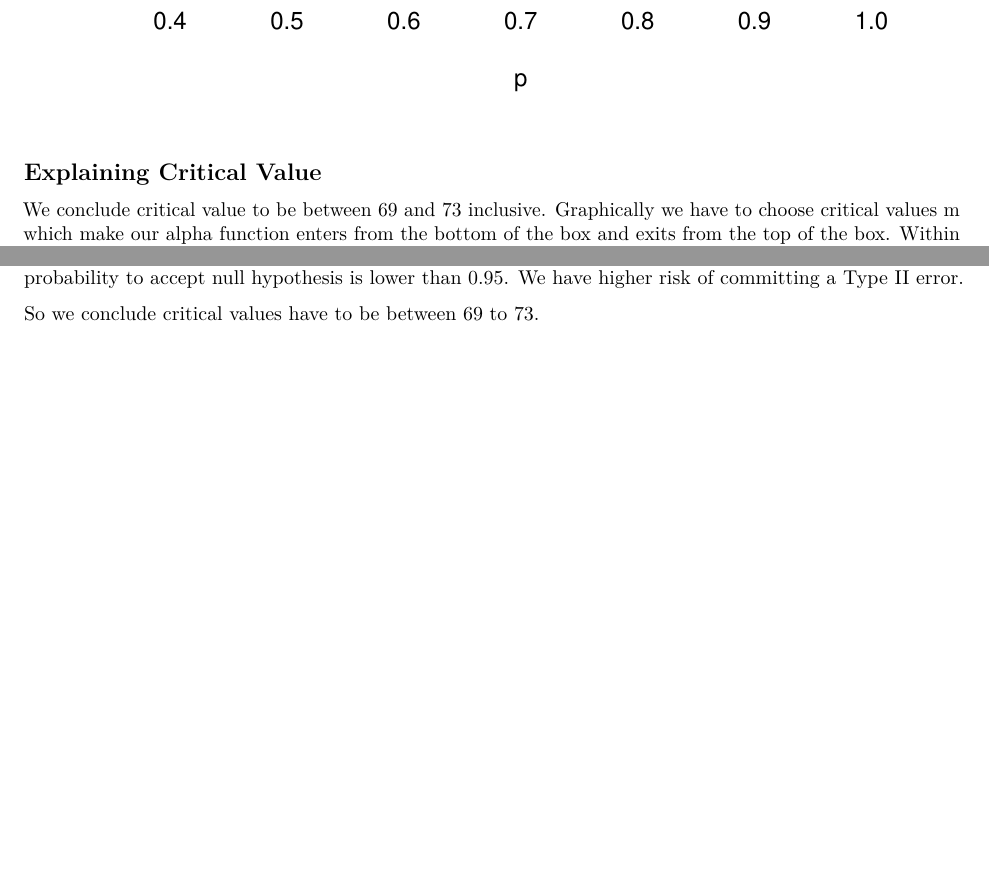
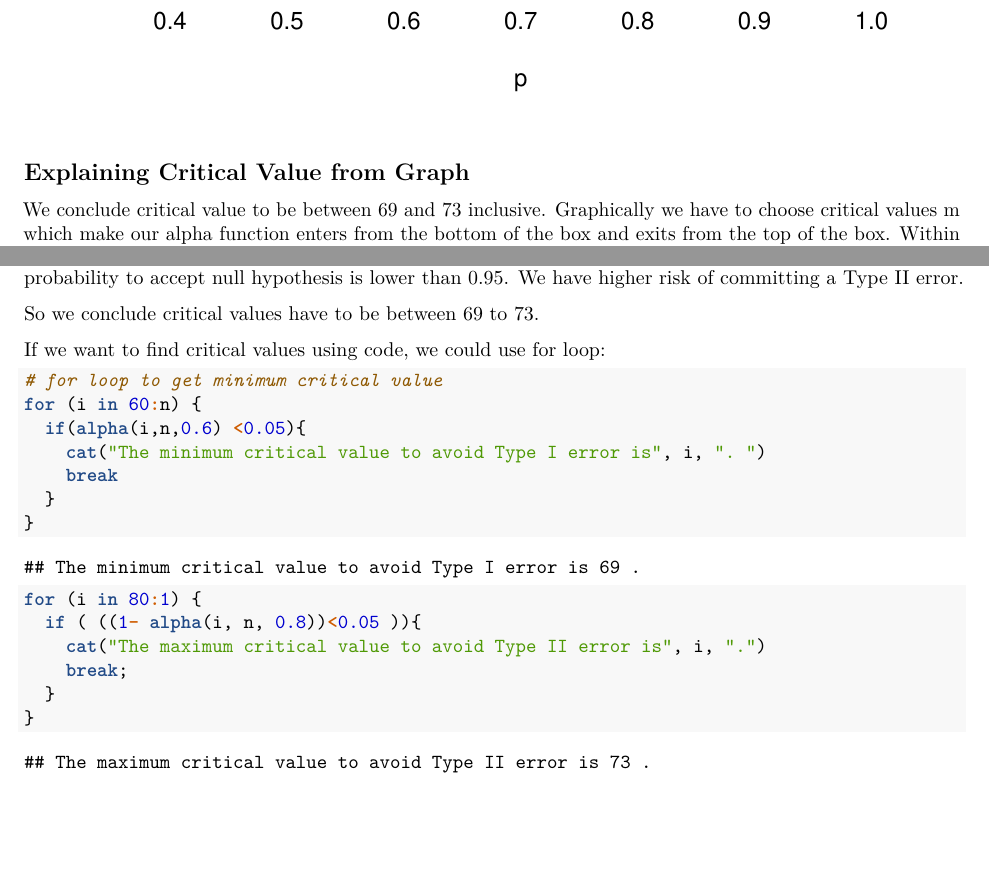
Before and after one commit to jiang-yuelin/MA677-homework, an R Markdown document (MA677 assignment1.Rmd): two parts of pages 2 and 3 of 3, joined at a grey line, cut so that both start at the same text. Rendered offline with R 4.5, knitr and Pandoc, then LaTeX, with nearby package versions.

Commit message:
for loop calculation

````diff
--- a/MA677 assignment1.Rmd
+++ b/MA677 assignment1.Rmd
@@ -59,7 +59,8 @@ segments(0.6, 0.05, 0.8, 0.05)
 ```
 
 
-## Explaining Critical Value
+
+## Explaining Critical Value from Graph
 
 We conclude critical value to be between 69 and 73 inclusive. Graphically we have to choose critical values m which make our alpha function enters from the bottom of the box and exits from the top of the box. Within the box is our 95% significant range that we will reject the null hypothesis. Any m that make an alpha function enters or exits outside the box increases our risks of Type I and Type II errors. When p=0.6 we want the probability to reject the null hypothesis to be low to avoid Type I error, and when p=0.8 we want the probability to reject the null hypothesis to be high to avoid Type II error.
 
@@ -81,3 +82,24 @@ When m = 68, alpha function--the probability to reject null hypothesis at p=0.6
 When m = 74, our alpha function-- the probability to accept null hypothesis is lower than 0.95. We have higher risk of committing a Type II error.
 
 So we conclude critical values have to be between 69 to 73.
+
+If we want to find critical values using code, we could use for loop:
+```{r}
+# for loop to get minimum critical value
+for (i in 60:n) {
+  if(alpha(i,n,0.6) <0.05){
+    cat("The minimum critical value to avoid Type I error is", i, ". ")
+    break
+  }
+}
+
+for (i in 80:1) {
+  if ( ((1- alpha(i, n, 0.8))<0.05 )){
+    cat("The maximum critical value to avoid Type II error is", i, ".")
+    break;
+  }
+}
+
+
+
+```
````
Also changed, not shown: MA677-assignment1.pdf, MA677 assignment1.Rmd (2 more changed lines).
